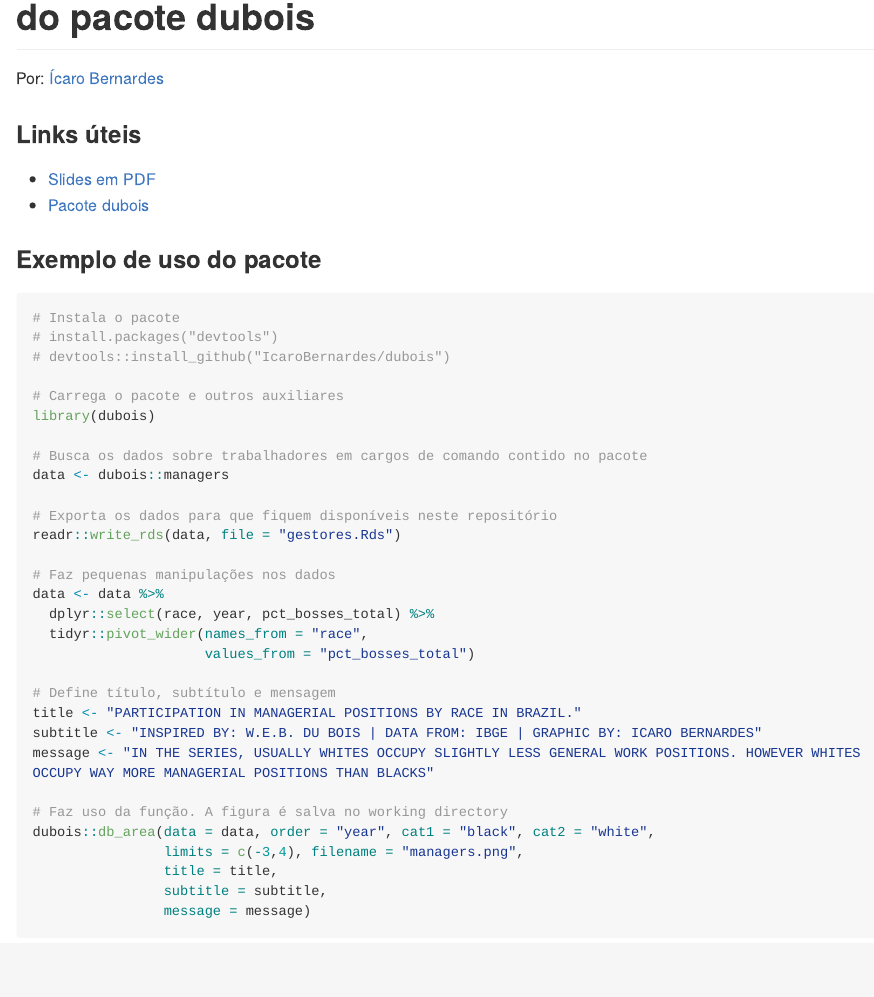
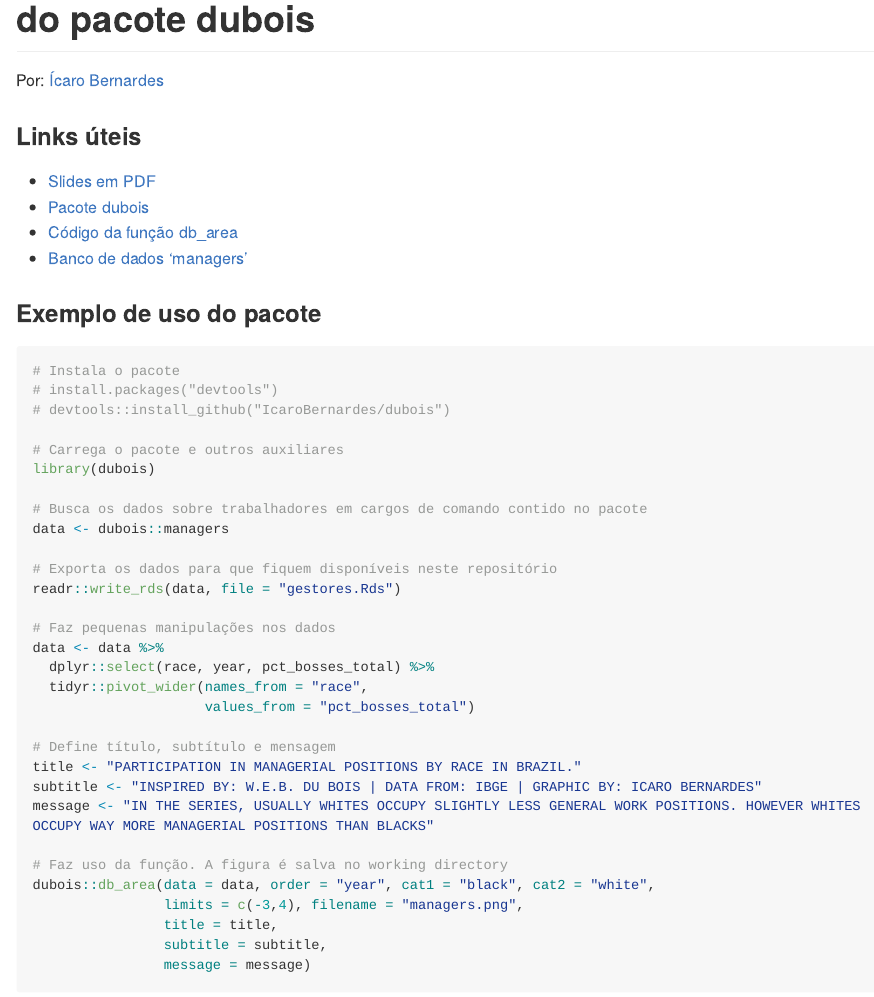
Before and after one commit to eventoseroficial/Data_and_code, an R Markdown document (Icaro Bernardes dos Santos Coutinho/README.Rmd): the page in a window 1100 px wide, from 80 px down. The pictures show the output file Icaro Bernardes dos Santos Coutinho/README.md that the author committed with the source, drawn offline in the style of GitHub; long lines of code are wrapped.

Commit message:
atualiza readme e slides

```diff
--- a/Icaro Bernardes dos Santos Coutinho/README.Rmd
+++ b/Icaro Bernardes dos Santos Coutinho/README.Rmd
@@ -17,8 +17,10 @@ Por: [Ícaro Bernardes](https://github.com/IcaroBernardes)
 
 ### Links úteis
 
-  - [Slides em PDF](https://github.com/IcaroBernardes/Data_and_code/blob/main/Icaro%20Bernardes%20dos%20Santos%20Coutinho/slides.pdf)
+  - [Slides em PDF](https://github.com/eventoseroficial/Data_and_code/blob/main/Icaro%20Bernardes%20dos%20Santos%20Coutinho/slides.pdf)
   - [Pacote dubois](https://github.com/IcaroBernardes/dubois)
+  - [Código da função db_area](https://github.com/eventoseroficial/Data_and_code/blob/main/Icaro%20Bernardes%20dos%20Santos%20Coutinho/db_area.R)
+  - [Banco de dados 'managers'](https://github.com/eventoseroficial/Data_and_code/blob/main/Icaro%20Bernardes%20dos%20Santos%20Coutinho/gestores.Rds)
 
 ### Exemplo de uso do pacote
 
```
Also changed, not shown: Icaro Bernardes dos Santos Coutinho/README.md, 1 other file.
